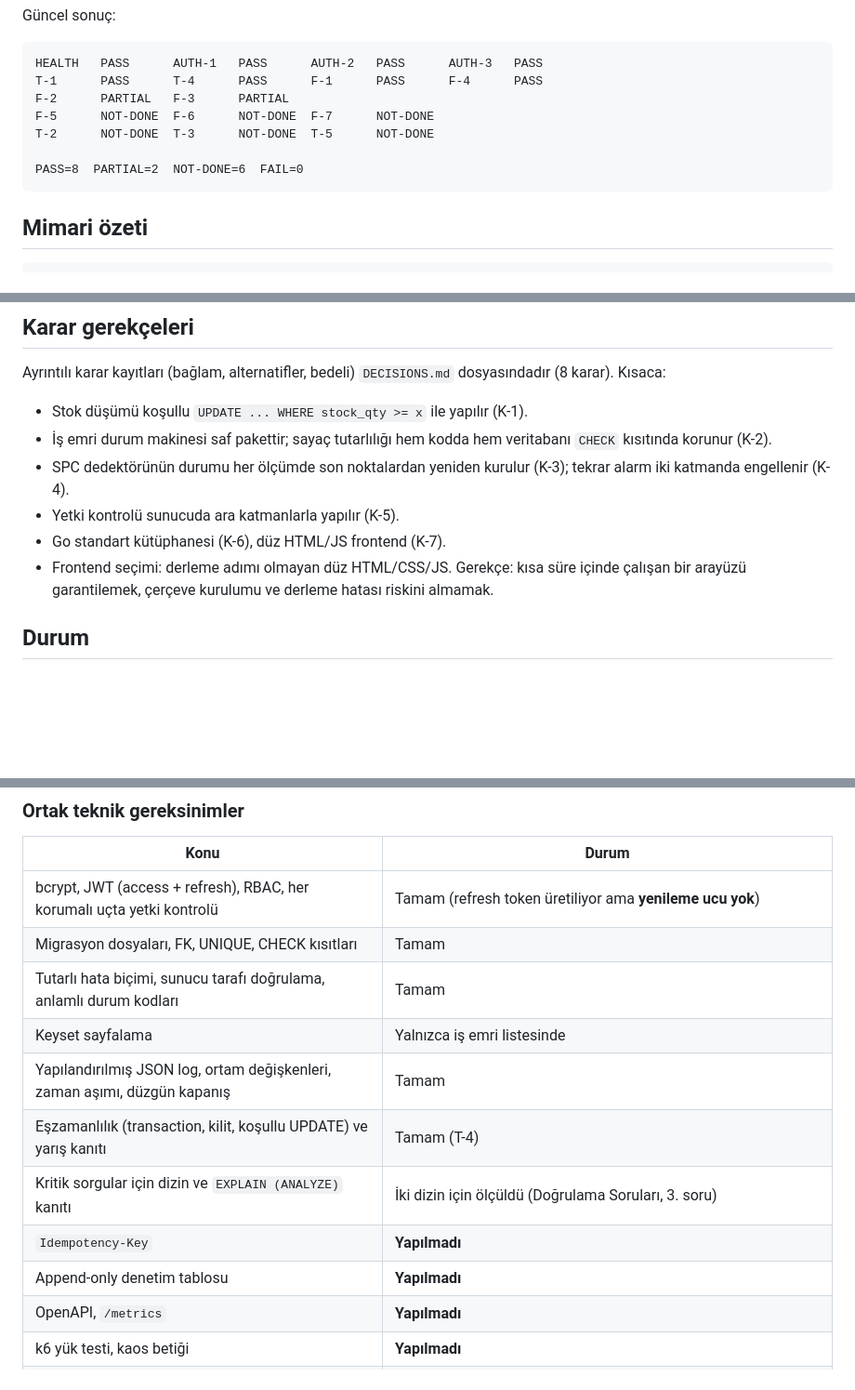
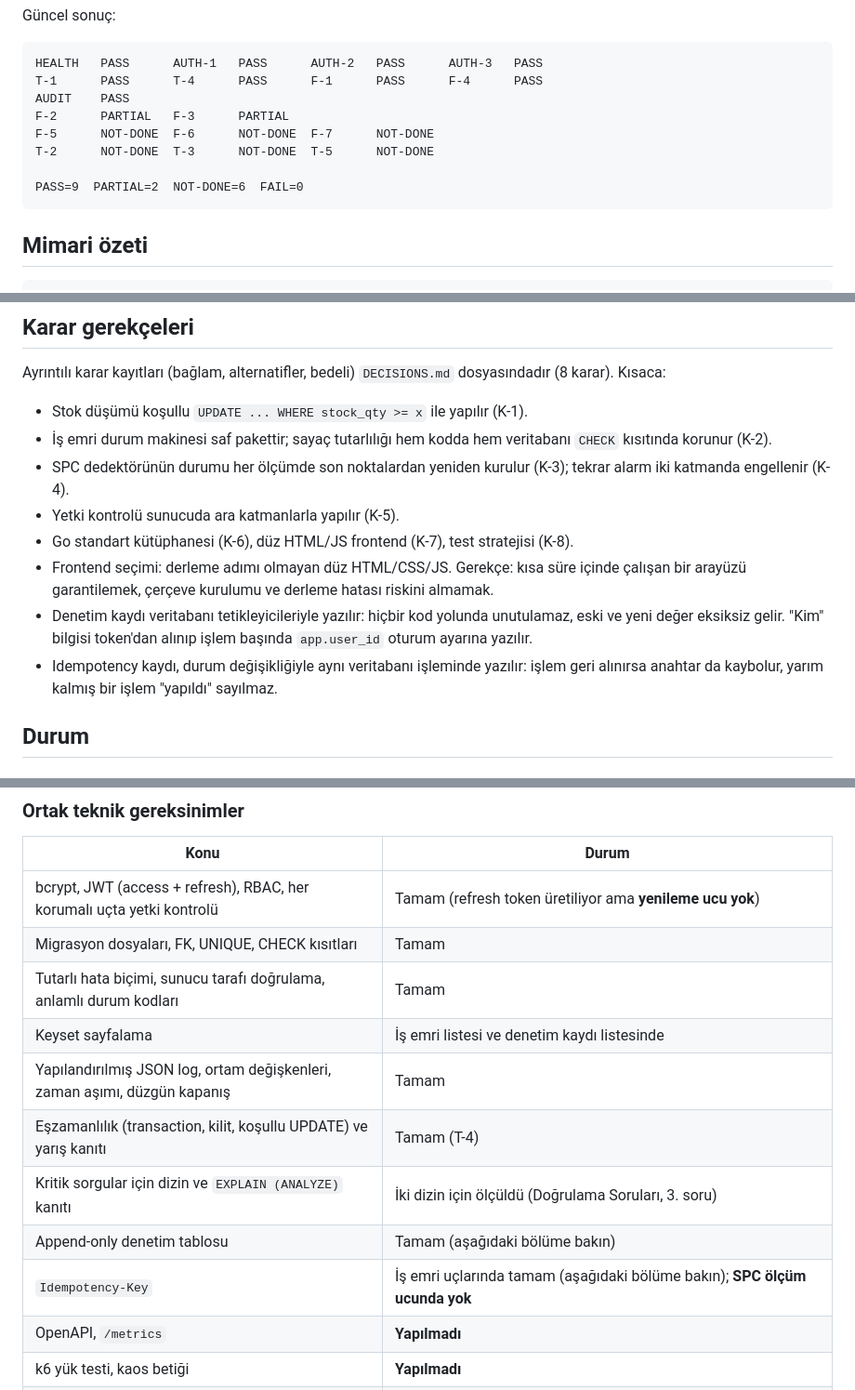
Before and after one commit to berivanelci-lgtm/ddo-case-berivan-elci, a Markdown page: README.md, 3 parts joined by grey strips. Shown at 93% size. GitHub-like rendering; blank space fills up the shorter version.

````diff
--- a/README.md
+++ b/README.md
@@ -58,11 +58,12 @@ Güncel sonuç:
 ```
 HEALTH   PASS      AUTH-1   PASS      AUTH-2   PASS      AUTH-3   PASS
 T-1      PASS      T-4      PASS      F-1      PASS      F-4      PASS
+AUDIT    PASS
 F-2      PARTIAL   F-3      PARTIAL
 F-5      NOT-DONE  F-6      NOT-DONE  F-7      NOT-DONE
 T-2      NOT-DONE  T-3      NOT-DONE  T-5      NOT-DONE
 
-PASS=8  PARTIAL=2  NOT-DONE=6  FAIL=0
+PASS=9  PARTIAL=2  NOT-DONE=6  FAIL=0
 ```
 
 ## Mimari özeti
@@ -98,8 +101,10 @@ Ayrıntılı karar kayıtları (bağlam, alternatifler, bedeli) `DECISIONS.md` d
 - İş emri durum makinesi saf pakettir; sayaç tutarlılığı hem kodda hem veritabanı `CHECK` kısıtında korunur (K-2).
 - SPC dedektörünün durumu her ölçümde son noktalardan yeniden kurulur (K-3); tekrar alarm iki katmanda engellenir (K-4).
 - Yetki kontrolü sunucuda ara katmanlarla yapılır (K-5).
-- Go standart kütüphanesi (K-6), düz HTML/JS frontend (K-7).
+- Go standart kütüphanesi (K-6), düz HTML/JS frontend (K-7), test stratejisi (K-8).
 - Frontend seçimi: derleme adımı olmayan düz HTML/CSS/JS. Gerekçe: kısa süre içinde çalışan bir arayüzü garantilemek, çerçeve kurulumu ve derleme hatası riskini almamak.
+- Denetim kaydı veritabanı tetikleyicileriyle yazılır: hiçbir kod yolunda unutulamaz, eski ve yeni değer eksiksiz gelir. "Kim" bilgisi token'dan alınıp işlem başında `app.user_id` oturum ayarına yazılır.
+- Idempotency kaydı, durum değişikliğiyle aynı veritabanı işleminde yazılır: işlem geri alınırsa anahtar da kaybolur, yarım kalmış bir işlem "yapıldı" sayılmaz.
 
 ## Durum
 
@@ -132,12 +137,12 @@ Ayrıntılı karar kayıtları (bağlam, alternatifler, bedeli) `DECISIONS.md` d
 | bcrypt, JWT (access + refresh), RBAC, her korumalı uçta yetki kontrolü | Tamam (refresh token üretiliyor ama **yenileme ucu yok**) |
 | Migrasyon dosyaları, FK, UNIQUE, CHECK kısıtları | Tamam |
 | Tutarlı hata biçimi, sunucu tarafı doğrulama, anlamlı durum kodları | Tamam |
-| Keyset sayfalama | Yalnızca iş emri listesinde |
+| Keyset sayfalama | İş emri listesi ve denetim kaydı listesinde |
 | Yapılandırılmış JSON log, ortam değişkenleri, zaman aşımı, düzgün kapanış | Tamam |
 | Eşzamanlılık (transaction, kilit, koşullu UPDATE) ve yarış kanıtı | Tamam (T-4) |
 | Kritik sorgular için dizin ve `EXPLAIN (ANALYZE)` kanıtı | İki dizin için ölçüldü (Doğrulama Soruları, 3. soru) |
-| `Idempotency-Key` | **Yapılmadı** |
-| Append-only denetim tablosu | **Yapılmadı** |
+| Append-only denetim tablosu | Tamam (aşağıdaki bölüme bakın) |
+| `Idempotency-Key` | İş emri uçlarında tamam (aşağıdaki bölüme bakın); **SPC ölçüm ucunda yok** |
 | OpenAPI, `/metrics` | **Yapılmadı** |
 | k6 yük testi, kaos betiği | **Yapılmadı** |
 | `requests.http` (VS Code REST Client) | Eklendi, **ben çalıştırıp denemedim** |
````
Also changed, not shown: other parts of README.md (+30 -7 lines).
